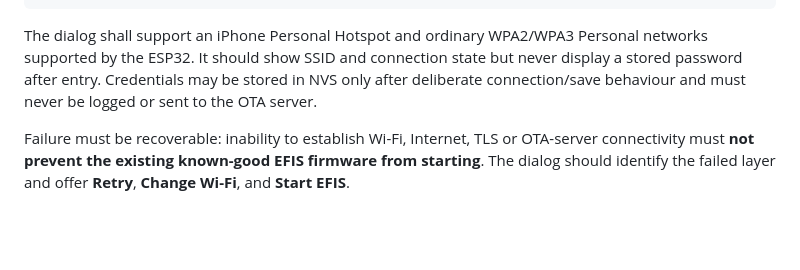
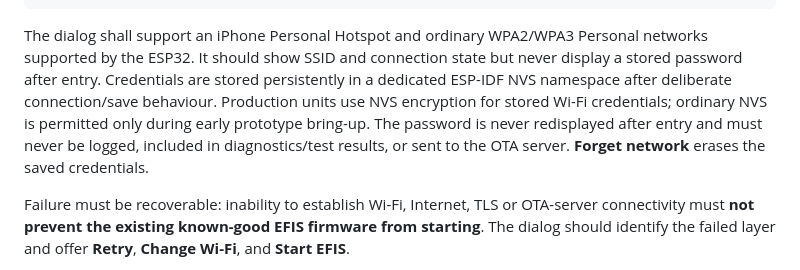
Before and after one commit to rhine59/ESP32-EFIS, a Markdown page: docs/OTA_USER_SCENARIO.md, the part around the change. Drawn GitHub-style; blank space fills up the shorter version.

Commit message:
Document persistent encrypted Wi-Fi storage

````diff
--- a/docs/OTA_USER_SCENARIO.md
+++ b/docs/OTA_USER_SCENARIO.md
@@ -126,7 +126,7 @@ EFIS BOOT
                     ACTIVATE & REBOOT
 ```
 
-The dialog shall support an iPhone Personal Hotspot and ordinary WPA2/WPA3 Personal networks supported by the ESP32. It should show SSID and connection state but never display a stored password after entry. Credentials may be stored in NVS only after deliberate connection/save behaviour and must never be logged or sent to the OTA server.
+The dialog shall support an iPhone Personal Hotspot and ordinary WPA2/WPA3 Personal networks supported by the ESP32. It should show SSID and connection state but never display a stored password after entry. Credentials are stored persistently in a dedicated ESP-IDF NVS namespace after deliberate connection/save behaviour. Production units use NVS encryption for stored Wi-Fi credentials; ordinary NVS is permitted only during early prototype bring-up. The password is never redisplayed after entry and must never be logged, included in diagnostics/test results, or sent to the OTA server. **Forget network** erases the saved credentials.
 
 Failure must be recoverable: inability to establish Wi-Fi, Internet, TLS or OTA-server connectivity must **not prevent the existing known-good EFIS firmware from starting**. The dialog should identify the failed layer and offer **Retry**, **Change Wi-Fi**, and **Start EFIS**.
 
````
